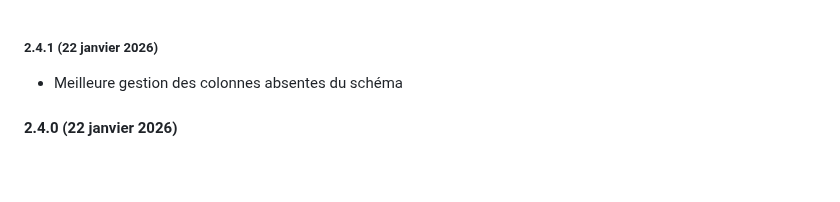
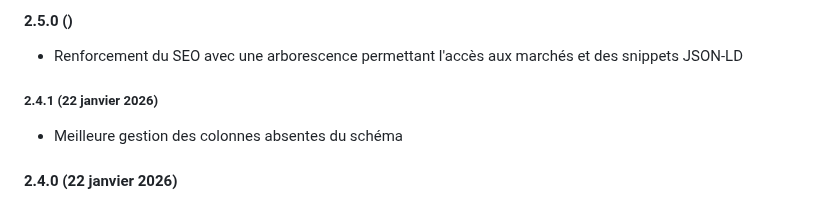
Before and after one commit to ColinMaudry/decp.info, a Markdown page: CHANGELOG.md, the part around the change. GitHub-like rendering; blank space fills up the shorter version.

Commit message:
Changelog #66

```diff
--- a/CHANGELOG.md
+++ b/CHANGELOG.md
@@ -1,3 +1,7 @@
+#### 2.5.0 ()
+
+- Renforcement du SEO avec une arborescence permettant l'accès aux marchés et des snippets JSON-LD
+
 ##### 2.4.1 (22 janvier 2026)
 
 - Meilleure gestion des colonnes absentes du schéma
```
